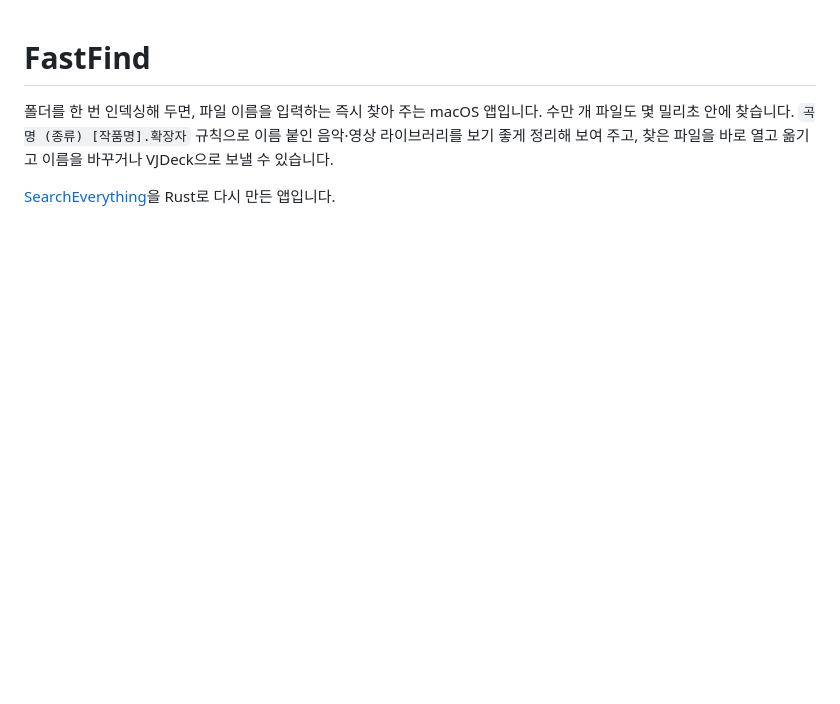
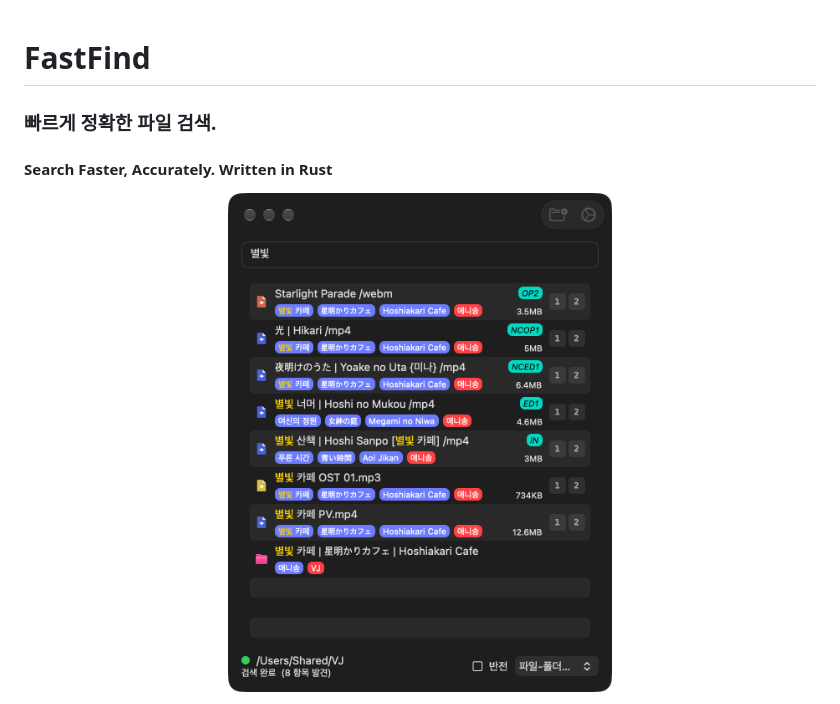
Before and after one commit to ImBada/FastFind, a Markdown page: README.md, the part around one of its changes. Rendered like a GitHub page; pictures changed too: Images/screenshot.png (added); blank space fills up the shorter version.

```diff
--- a/README.md
+++ b/README.md
@@ -1,8 +1,7 @@
 # FastFind
 
-폴더를 한 번 인덱싱해 두면, 파일 이름을 입력하는 즉시 찾아 주는 macOS 앱입니다. 수만 개 파일도 몇 밀리초 안에
-찾습니다. `곡명 (종류) [작품명].확장자` 규칙으로 이름 붙인 음악·영상 라이브러리를 보기 좋게 정리해 보여 주고,
-찾은 파일을 바로 열고 옮기고 이름을 바꾸거나 VJDeck으로 보낼 수 있습니다.
+### 빠르게 정확한 파일 검색.
+#### Search Faster, Accurately. Written in Rust
 
-[SearchEverything](https://github.com/ImBada/SearchEverything)을 Rust로 다시 만든 앱입니다.
+<p align="center"><img src="Images/screenshot.png" height="500"/></p>
 
```
Also changed, not shown: other parts of README.md (+96 -72 lines), 1 other file.
